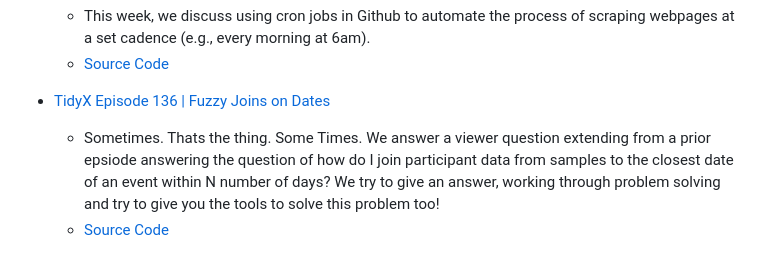
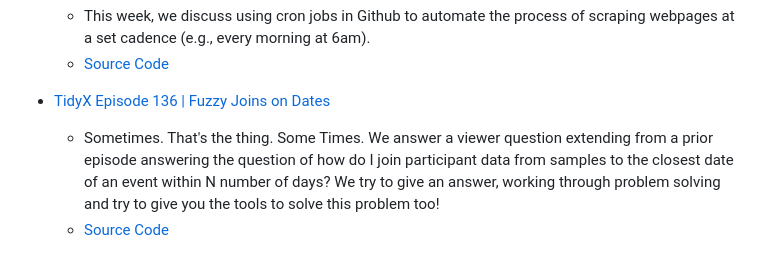
Before and after one commit to thebioengineer/TidyX, a Markdown page: README.md, the part around the change. GitHub-like rendering.

Commit message:
Spelling

```diff
--- a/README.md
+++ b/README.md
@@ -789,5 +789,5 @@ now we simulate tournament rounds, create new s4 classes and methods, and ultima
 
 - [TidyX Episode 136 | Fuzzy Joins on Dates](https://bit.ly/TidyX_Ep136)
 
-  - Sometimes. Thats the thing. Some Times. We answer a viewer question extending from a prior epsiode answering the question of how do I join participant data from samples to the closest date of an event within N number of days? We try to give an answer, working through problem solving and try to give you the tools to solve this problem too!
+  - Sometimes. That's the thing. Some Times. We answer a viewer question extending from a prior episode answering the question of how do I join participant data from samples to the closest date of an event within N number of days? We try to give an answer, working through problem solving and try to give you the tools to solve this problem too!
   - [Source Code](https://github.com/thebioengineer/TidyX/tree/master/TidyTuesday_Explained/136-Fuzzy_Dates)
```
